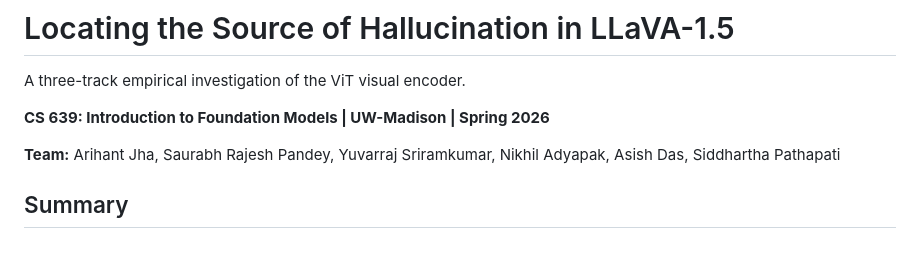
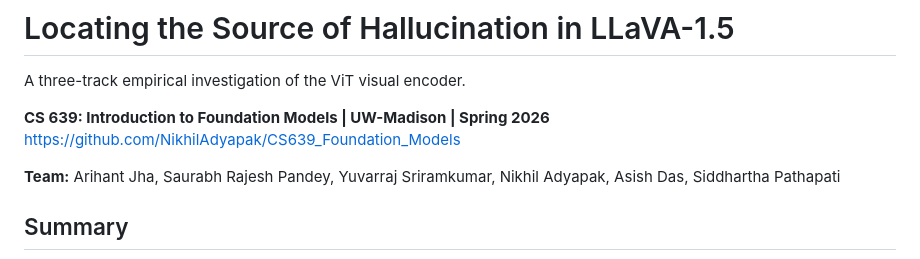
Before and after one commit to NikhilAdyapak/vit-hallucination-llava, a Markdown page: README.md, the part around the change. GitHub-like rendering.

Commit message:
Add GitHub link to project in README
Added GitHub repository link to README.

```diff
--- a/README.md
+++ b/README.md
@@ -3,6 +3,7 @@
 A three-track empirical investigation of the ViT visual encoder.
 
 **CS 639: Introduction to Foundation Models | UW-Madison | Spring 2026**
+https://github.com/NikhilAdyapak/CS639_Foundation_Models
 
 **Team:** Arihant Jha, Saurabh Rajesh Pandey, Yuvarraj Sriramkumar, Nikhil Adyapak, Asish Das, Siddhartha Pathapati
 
```
